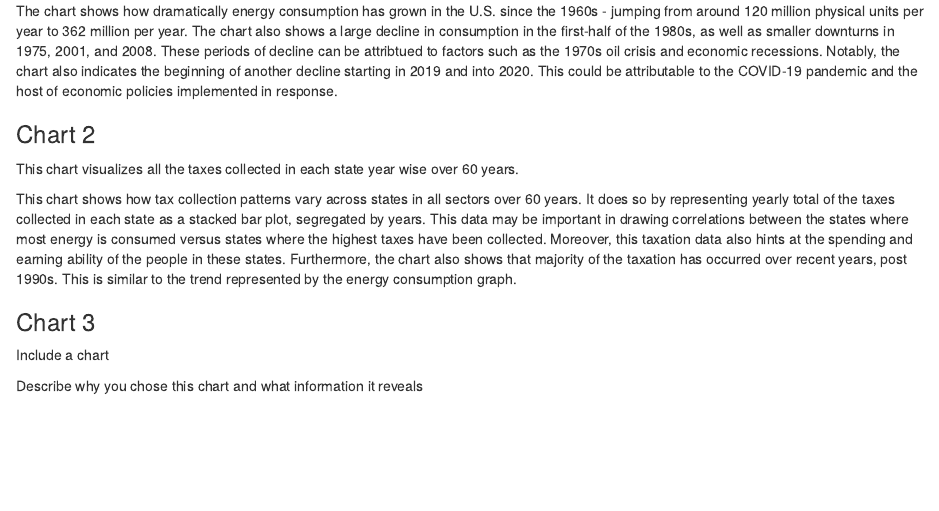
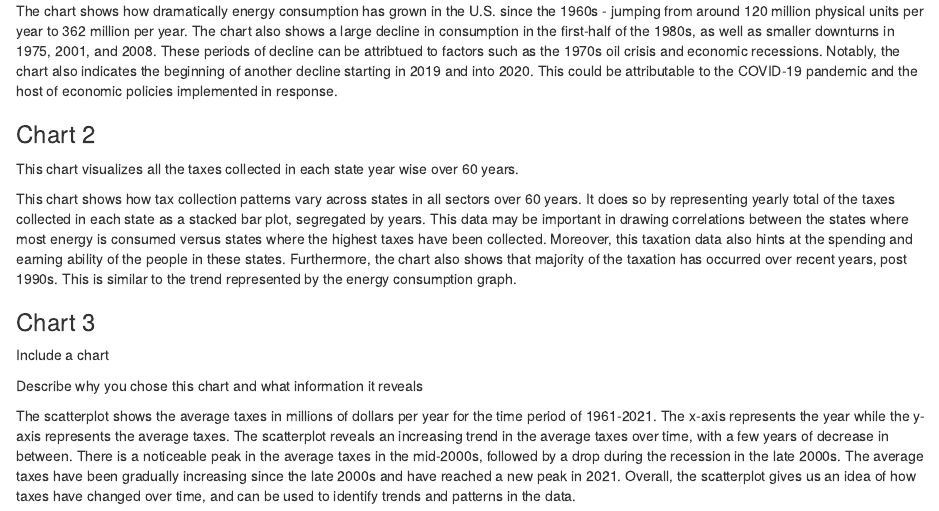
Before and after one commit to info-201a-wi23/exploratory-analysis-timmythehatter, an R Markdown document (index.Rmd): the page in a window 1100 px wide, from 2640 px down. Rendered offline with R 4.5, knitr and Pandoc, with nearby package versions; the code chunks are not run, so their results and figures are left out.

Commit message:
addded description

````diff
--- a/index.Rmd
+++ b/index.Rmd
@@ -157,3 +157,5 @@ Include a chart
 
 ```
 Describe why you chose this chart and what information it reveals
+
+The scatterplot shows the average taxes in millions of dollars per year for the time period of 1961-2021. The x-axis represents the year while the y-axis represents the average taxes. The scatterplot reveals an increasing trend in the average taxes over time, with a few years of decrease in between. There is a noticeable peak in the average taxes in the mid-2000s, followed by a drop during the recession in the late 2000s. The average taxes have been gradually increasing since the late 2000s and have reached a new peak in 2021. Overall, the scatterplot gives us an idea of how taxes have changed over time, and can be used to identify trends and patterns in the data.
````
